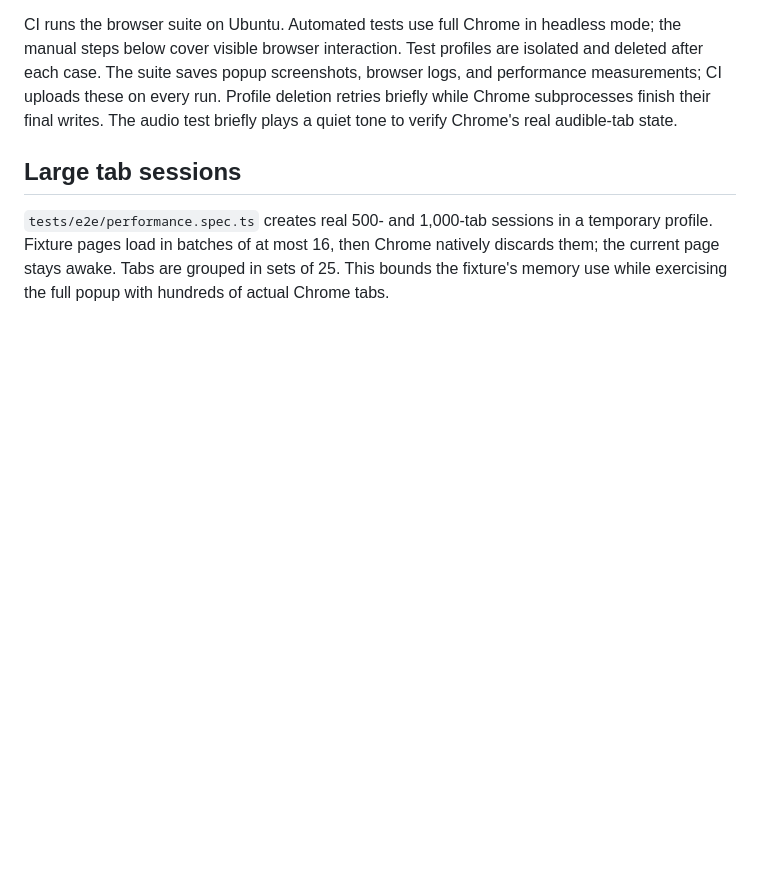
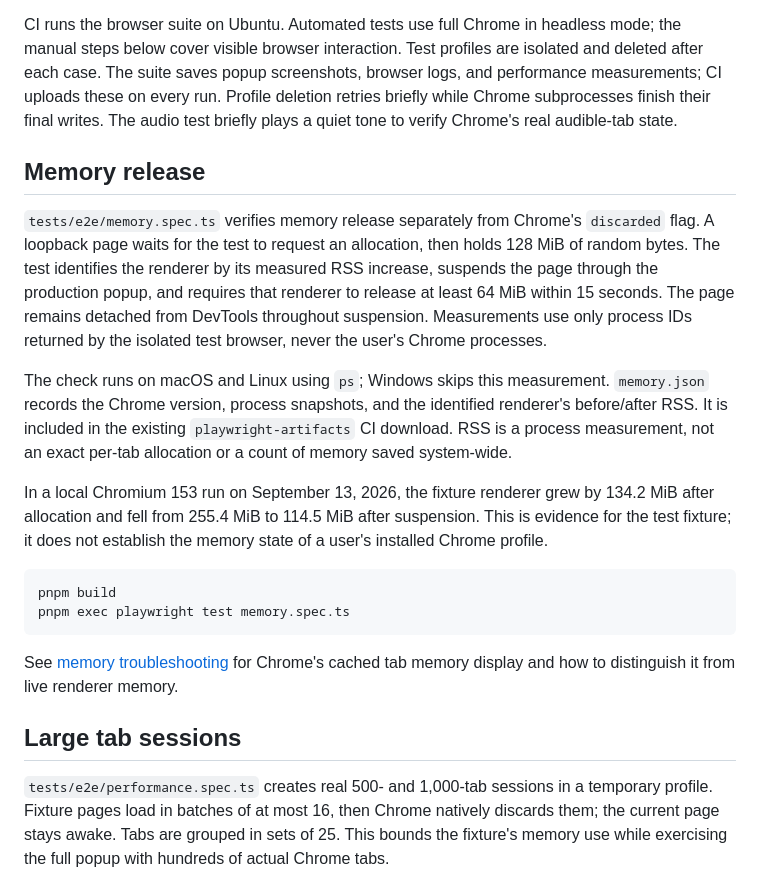
Before and after one commit to viseshrp/suspendit, a Markdown page: docs/TESTING.md, the part around the change. Drawn GitHub-style; blank space fills up the shorter version.

````diff
--- a/docs/TESTING.md
+++ b/docs/TESTING.md
@@ -38,6 +38,32 @@ popup screenshots, browser logs, and performance measurements; CI uploads these
 Profile deletion retries briefly while Chrome subprocesses finish their final writes.
 The audio test briefly plays a quiet tone to verify
 Chrome's real audible-tab state.
+
+## Memory release
+
+`tests/e2e/memory.spec.ts` verifies memory release separately from Chrome's `discarded` flag.
+A loopback page waits for the test to request an allocation, then holds 128 MiB of random bytes.
+The test identifies the renderer by its measured RSS increase, suspends the page through the
+production popup, and requires that renderer to release at least 64 MiB within 15 seconds.
+The page remains detached from DevTools throughout suspension. Measurements use only process
+IDs returned by the isolated test browser, never the user's Chrome processes.
+
+The check runs on macOS and Linux using `ps`; Windows skips this measurement. `memory.json`
+records the Chrome version, process snapshots, and the identified renderer's before/after RSS.
+It is included in the existing `playwright-artifacts` CI download. RSS is a process measurement,
+not an exact per-tab allocation or a count of memory saved system-wide.
+
+In a local Chromium 153 run on September 13, 2026, the fixture renderer grew by 134.2 MiB after
+allocation and fell from 255.4 MiB to 114.5 MiB after suspension. This is evidence for the test
+fixture; it does not establish the memory state of a user's installed Chrome profile.
+
+```sh
+pnpm build
+pnpm exec playwright test memory.spec.ts
+```
+
+See [memory troubleshooting](troubleshooting.md) for Chrome's cached tab memory display and
+how to distinguish it from live renderer memory.
 
 ## Large tab sessions
 
````
Also changed, not shown: README.md (+1 -1 lines), docs/troubleshooting.md (added, +44 -0 lines).
